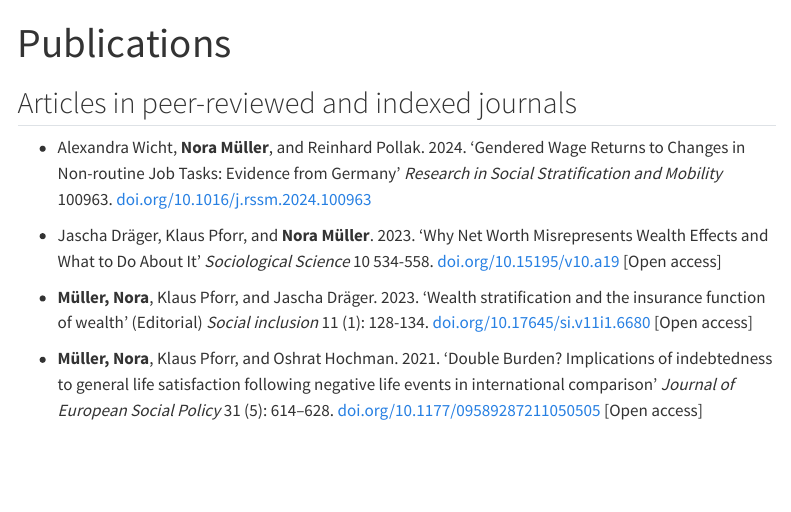
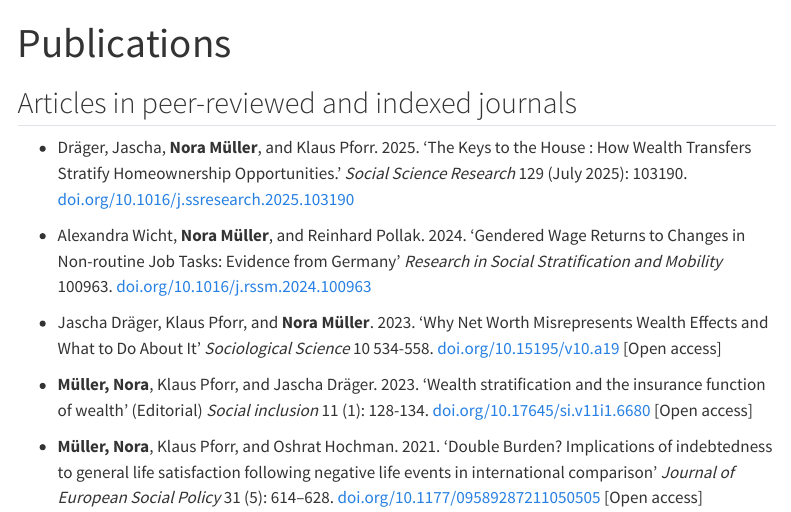
Before and after one commit to nrmllr/nrmllr.github.io, a Quarto document (publications.qmd): the page in a window 1100 px wide, from its top. Rendered offline with R 4.5, knitr and Pandoc in place of Quarto, with nearby package versions; menus at the side of the page are left out.

Commit message:
added publication

```diff
--- a/publications.qmd
+++ b/publications.qmd
@@ -3,6 +3,8 @@ title: "Publications"
 ---
 
 ## Articles in peer-reviewed and indexed journals
+
+* Dräger, Jascha, **Nora Müller**, and Klaus Pforr. 2025. 'The Keys to the House : How Wealth Transfers Stratify Homeownership Opportunities.' *Social Science Research* 129 (July 2025): 103190. [doi.org/10.1016/j.ssresearch.2025.103190](https://doi.org/10.1016/j.ssresearch.2025.103190)
 
 * Alexandra Wicht, **Nora Müller**, and Reinhard Pollak. 2024. 'Gendered Wage Returns to Changes in Non-routine Job Tasks: Evidence from Germany' *Research in Social Stratification and Mobility* 100963. [doi.org/10.1016/j.rssm.2024.100963](https://doi.org/10.1016/j.rssm.2024.100963)
 
```
Also changed, not shown: docs/search.json, 11 other files.
